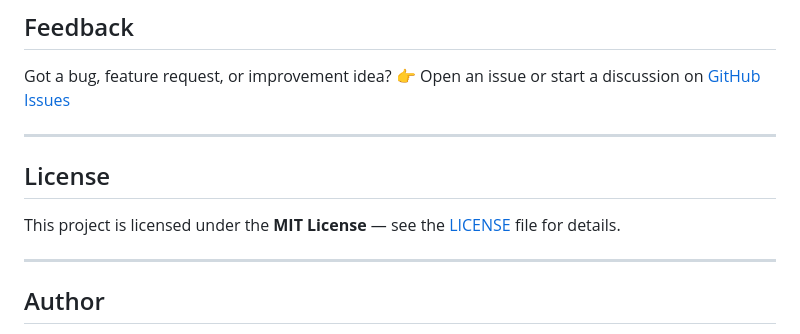
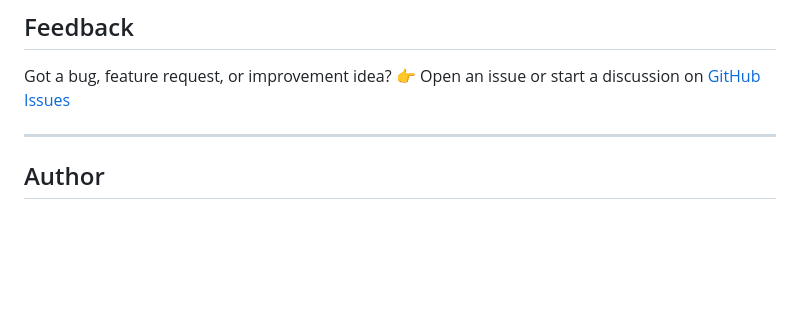
Before and after one commit to Eliphaz21/Vuln_yab, a Markdown page: README.md, the part around the change. GitHub-like rendering; blank space fills up the shorter version.

```diff
--- a/README.md
+++ b/README.md
@@ -181,11 +181,6 @@ Make sure your code is tested and well-documented before submitting.
 Got a bug, feature request, or improvement idea?
 👉 Open an issue or start a discussion on [GitHub Issues](https://github.com/Eliphaz21)
 
----
-
-## License
-
-This project is licensed under the **MIT License** — see the [LICENSE](https://github.com/Eliphaz21) file for details.
 
 ---
 
```
